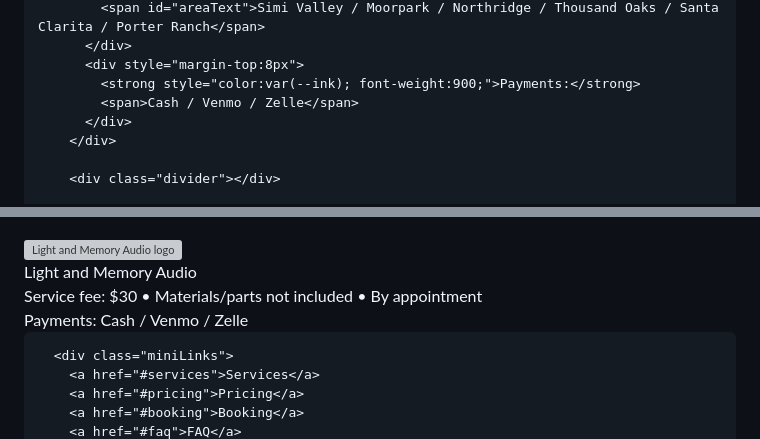
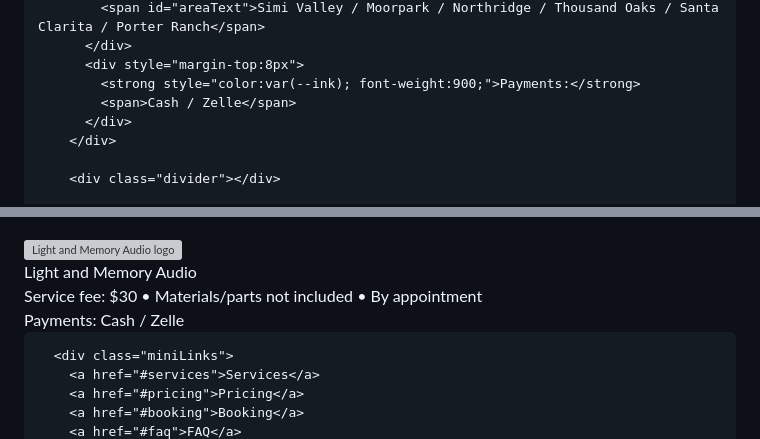
Before and after one commit to light-and-memory-AUDIO/Light-and-Memory-AUDIO.github.io, a Markdown page: README.md, 2 parts joined by grey strips. Drawn GitHub-style; grey boxes are pictures that could not be loaded.

```diff
--- a/README.md
+++ b/README.md
@@ -912,7 +912,7 @@
           </div>
           <div style="margin-top:8px">
             <strong style="color:var(--ink); font-weight:900;">Payments:</strong>
-            <span>Cash / Venmo / Zelle</span>
+            <span>Cash / Zelle</span>
           </div>
         </div>
 
@@ -971,7 +971,7 @@
         <div>
           <div style="font-weight:900; letter-spacing:.08em; text-transform:uppercase; color:var(--ink);">Light and Memory Audio</div>
           <div class="tiny">Service fee: $30 • Materials/parts not included • By appointment</div>
-          <div class="tiny" style="margin-top:6px">Payments: Cash / Venmo / Zelle</div>
+          <div class="tiny" style="margin-top:6px">Payments: Cash / Zelle</div>
         </div>
       </div>
 
```
